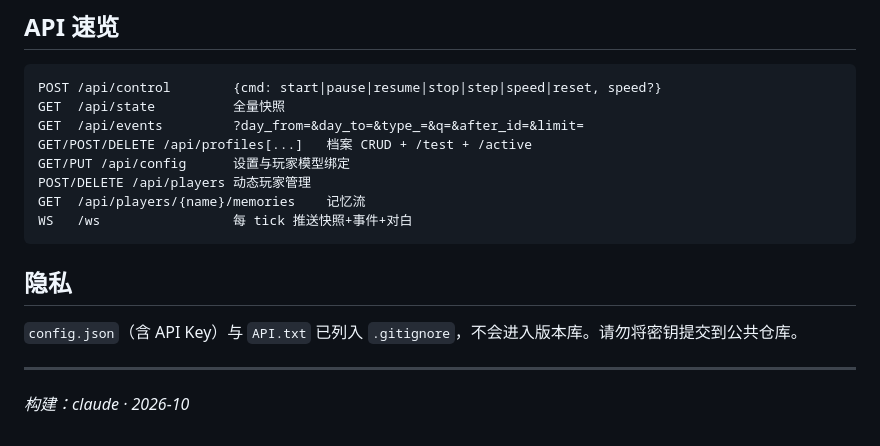
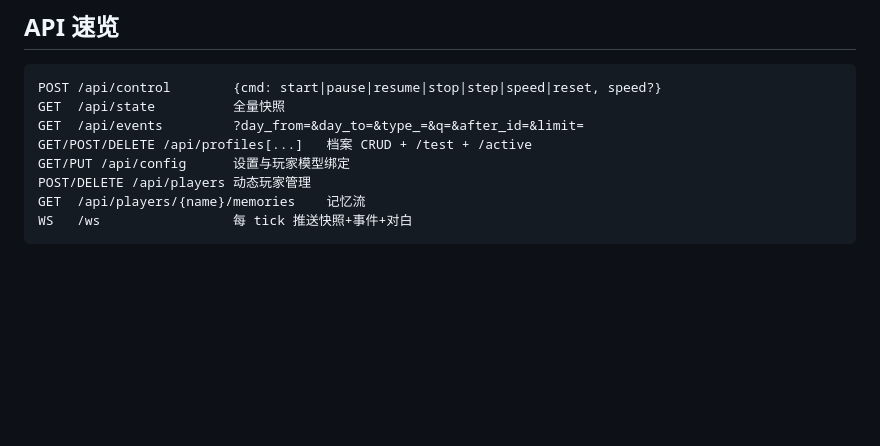
Before and after one commit to Shisi141414/AI_town, a Markdown page: README.md, the part around the change. GitHub-like rendering; blank space fills up the shorter version.

Commit message:
更新 README.md

````diff
--- a/README.md
+++ b/README.md
@@ -70,11 +70,3 @@ POST/DELETE /api/players 动态玩家管理
 GET  /api/players/{name}/memories    记忆流
 WS   /ws                 每 tick 推送快照+事件+对白
 ```
-
-## 隐私
-
-`config.json`（含 API Key）与 `API.txt` 已列入 `.gitignore`，不会进入版本库。请勿将密钥提交到公共仓库。
-
----
-
-*构建：claude · 2026-10*
````
